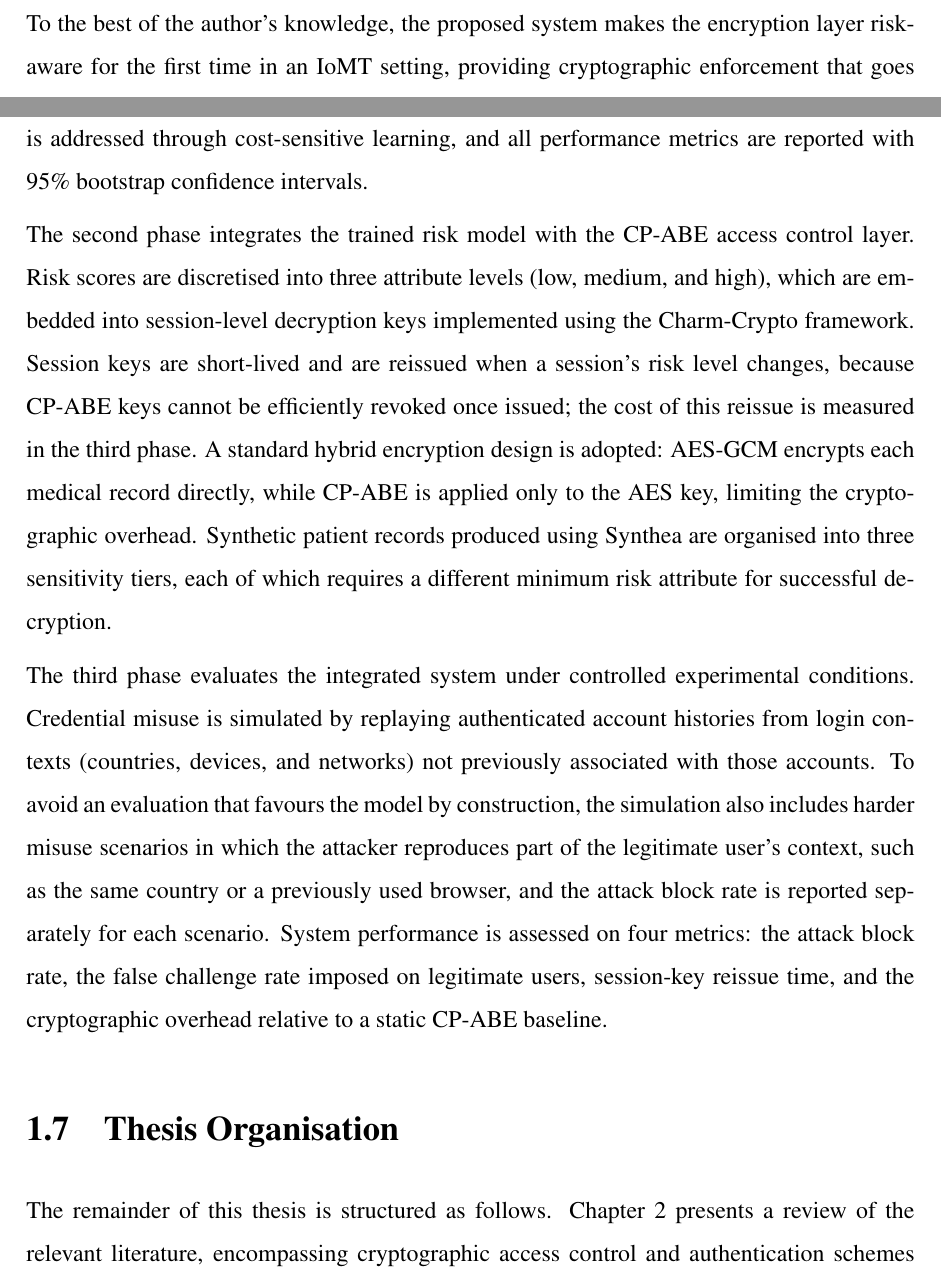
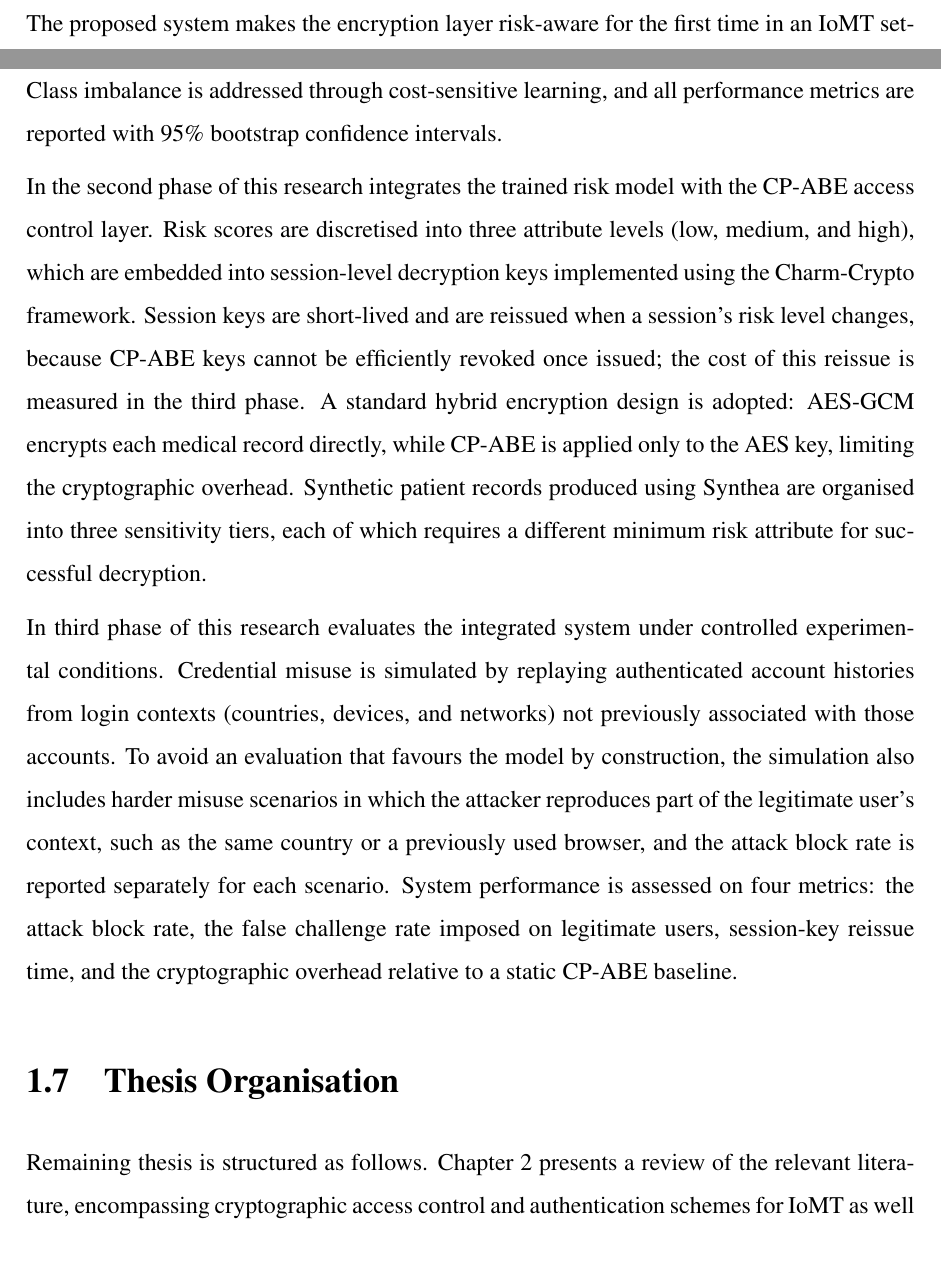
Before and after one commit to shoaibtippu/Thesis, a LaTeX thesis (thesis-1 Mids.tex, which reads tex/1.Introduction.tex): two parts of pages 11 and 18 of 30, joined at a grey line, cut at the place of the change. Compiled offline with pdfLaTeX.

Commit message:
Latest improved thesis chap 1 and 2

```diff
--- a/tex/1.Introduction.tex
+++ b/tex/1.Introduction.tex
@@ -75,14 +75,14 @@ The research is structured across three sequential phases, each corresponding to
 
-The first phase is dedicated to developing the risk model. A user-level random sample is drawn from the publicly available RBA dataset of Wiefling et al.~\cite{wiefling2023pump}, in which all login attempts of the selected users are retained so that complete login histories are preserved. The dataset contains over 33 million login attempts synthesised from the real login behaviour of 3.3 million users of a large online service. To ensure temporal validity, data are partitioned by user and time, so that models are evaluated exclusively on later login attempts from accounts withheld during training. The feature set includes login-context signals such as IP-derived country, region, autonomous system number, browser, operating system, device type, round-trip time, and login hour, alongside user-history features that identify whether a given country, device, or network is a first occurrence for that account. The risk model is evaluated against the attack labels provided in the dataset rather than against the simulated attacks used in the third phase, so that model performance is not measured on attacks constructed from its own features. LightGBM is the primary risk-scoring model, with XGBoost as a comparative supervised baseline and Isolation Forest for unsupervised anomaly detection. Class imbalance is addressed through cost-sensitive learning, and all performance metrics are reported with 95\% bootstrap confidence intervals.
+In the first phase of this research is dedicated to developing the risk model. A user-level random sample is drawn from the publicly available RBA dataset of Wiefling et al.~\cite{wiefling2023pump}, in which all login attempts of the selected users are retained so that complete login histories are preserved. The dataset contains over 33 million login attempts synthesised from the real login behaviour of 3.3 million users of a large online service. To ensure temporal validity, data are partitioned by user and time, so that models are evaluated exclusively on later login attempts from accounts withheld during training. The feature set includes login-context signals such as IP-derived country, region, autonomous system number, browser, operating system, device type, round-trip time, and login hour, alongside user-history features that identify whether a given country, device, or network is a first occurrence for that account. The risk model is evaluated against the attack labels provided in the dataset rather than against the simulated attacks used in the third phase, so that model performance is not measured on attacks constructed from its own features. LightGBM is the primary risk-scoring model, with XGBoost as a comparative supervised baseline and Isolation Forest for unsupervised anomaly detection. Class imbalance is addressed through cost-sensitive learning, and all performance metrics are reported with 95\% bootstrap confidence intervals.
 
-The second phase integrates the trained risk model with the CP-ABE access control layer. Risk scores are discretised into three attribute levels (low, medium, and high), which are embedded into session-level decryption keys implemented using the Charm-Crypto framework. Session keys are short-lived and are reissued when a session's risk level changes, because CP-ABE keys cannot be efficiently revoked once issued; the cost of this reissue is measured in the third phase. A standard hybrid encryption design is adopted: AES-GCM encrypts each medical record directly, while CP-ABE is applied only to the AES key, limiting the cryptographic overhead. Synthetic patient records produced using Synthea are organised into three sensitivity tiers, each of which requires a different minimum risk attribute for successful decryption.
+In the second phase of this research integrates the trained risk model with the CP-ABE access control layer. Risk scores are discretised into three attribute levels (low, medium, and high), which are embedded into session-level decryption keys implemented using the Charm-Crypto framework. Session keys are short-lived and are reissued when a session's risk level changes, because CP-ABE keys cannot be efficiently revoked once issued; the cost of this reissue is measured in the third phase. A standard hybrid encryption design is adopted: AES-GCM encrypts each medical record directly, while CP-ABE is applied only to the AES key, limiting the cryptographic overhead. Synthetic patient records produced using Synthea are organised into three sensitivity tiers, each of which requires a different minimum risk attribute for successful decryption.
 
-The third phase evaluates the integrated system under controlled experimental conditions. Credential misuse is simulated by replaying authenticated account histories from login contexts (countries, devices, and networks) not previously associated with those accounts. To avoid an evaluation that favours the model by construction, the simulation also includes harder misuse scenarios in which the attacker reproduces part of the legitimate user's context, such as the same country or a previously used browser, and the attack block rate is reported separately for each scenario. System performance is assessed on four metrics: the attack block rate, the false challenge rate imposed on legitimate users, session-key reissue time, and the cryptographic overhead relative to a static CP-ABE baseline.
+In third phase of this research evaluates the integrated system under controlled experimental conditions. Credential misuse is simulated by replaying authenticated account histories from login contexts (countries, devices, and networks) not previously associated with those accounts. To avoid an evaluation that favours the model by construction, the simulation also includes harder misuse scenarios in which the attacker reproduces part of the legitimate user's context, such as the same country or a previously used browser, and the attack block rate is reported separately for each scenario. System performance is assessed on four metrics: the attack block rate, the false challenge rate imposed on legitimate users, session-key reissue time, and the cryptographic overhead relative to a static CP-ABE baseline.
 
 \section{Thesis Organisation}
 \label{sec:section_ThesisOrg}
 
-The remainder of this thesis is structured as follows. Chapter~2 presents a review of the relevant literature, encompassing cryptographic access control and authentication schemes for IoMT as well as machine learning approaches to security in this domain, culminating in the identification of the research gap the present thesis addresses. Chapter~3 details the proposed methodology, covering dataset preparation, feature engineering, model training and evaluation, CP-ABE policy design, and the integration prototype. Chapter~4 reports the experimental results, including the risk model evaluation, the credential misuse simulation, and the cryptographic performance benchmarks. Chapter~5 concludes the thesis with a summary of the principal findings, a discussion of limitations, and recommendations for future research directions.
+Remaining thesis is structured as follows. Chapter~2 presents a review of the relevant literature, encompassing cryptographic access control and authentication schemes for IoMT as well as machine learning approaches to security in this domain, culminating in the identification of the research gap the present thesis addresses. Chapter~3 details the proposed methodology, covering dataset preparation, feature engineering, model training and evaluation, CP-ABE policy design, and the integration prototype. Chapter~4 reports the experimental results, including the risk model evaluation, the credential misuse simulation, and the cryptographic performance benchmarks. Chapter~5 concludes the thesis with a summary of the principal findings, a discussion of limitations, and recommendations for future research directions.
 
 \section{Chapter Summary}
 \label{sec:section_Sum}
--- a/thesis-1 Mids.tex
+++ b/thesis-1 Mids.tex
@@ -241,7 +241,7 @@ The Internet of Medical Things (IoMT) has transformed healthcare by connecting p
 
 This thesis bridges these two approaches by integrating a machine learning risk model directly into CP-ABE access control for IoMT. A risk score is computed from login-context features using a LightGBM classifier trained on the publicly available RBA dataset of Wiefling et al., which contains over 33 million login attempts synthesised from the real login behaviour of 3.3 million users of a large online service~\cite{wiefling2023pump}, and compared against XGBoost, Isolation Forest, and the Freeman et al.\ statistical RBA baseline~\cite{freeman2016you}. The risk score is mapped to a three-level attribute (low, medium, high) that is embedded in the user's session-level decryption key. Sensitive synthetic patient records generated with Synthea are encrypted under sensitivity-tiered CP-ABE policies implemented through the Charm-Crypto framework, so that a high-risk session cannot decrypt sensitive data regardless of which role attributes it carries. Credential misuse is simulated by replaying genuine accounts from unfamiliar contexts, and the system is evaluated on attack block rate, false challenge rate, and session-key reissue cost and cryptographic overhead compared to static CP-ABE.
 
-To the best of the author's knowledge, the proposed system makes the encryption layer risk-aware for the first time in an IoMT setting, providing cryptographic enforcement that goes beyond the login boundary and directly limits the damage of credential theft.
+The proposed system makes the encryption layer risk-aware for the first time in an IoMT setting, providing cryptographic enforcement that goes beyond the login boundary and directly limits the damage of credential theft.
 
     \textbf{Keywords ---} \textit{Attribute-Based Encryption, Credential Misuse, Internet of Medical Things, Machine Learning, Risk-Based Authentication}
 
```
Also changed, not shown: thesis-1 Mids.pdf, tex/1.Introduction.tex (14 more changed lines), 1 other file.
